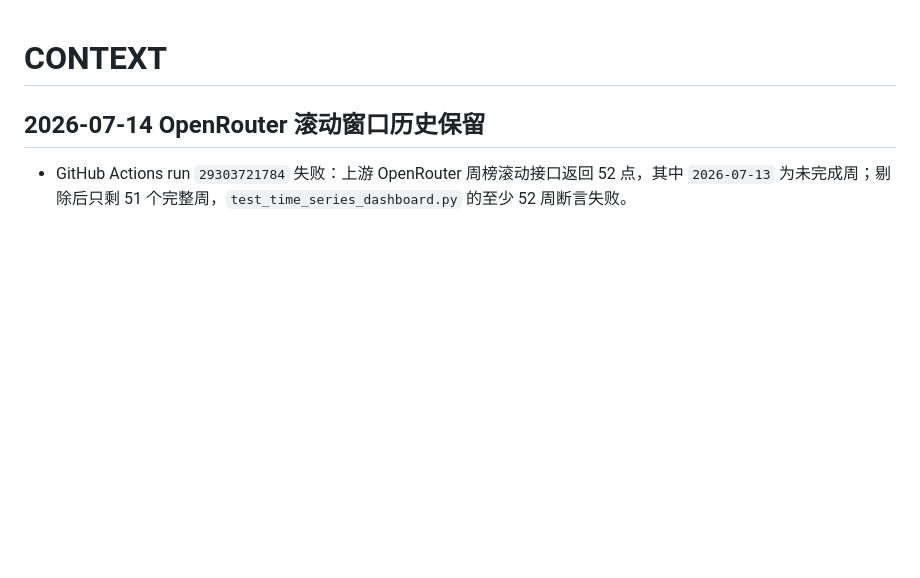
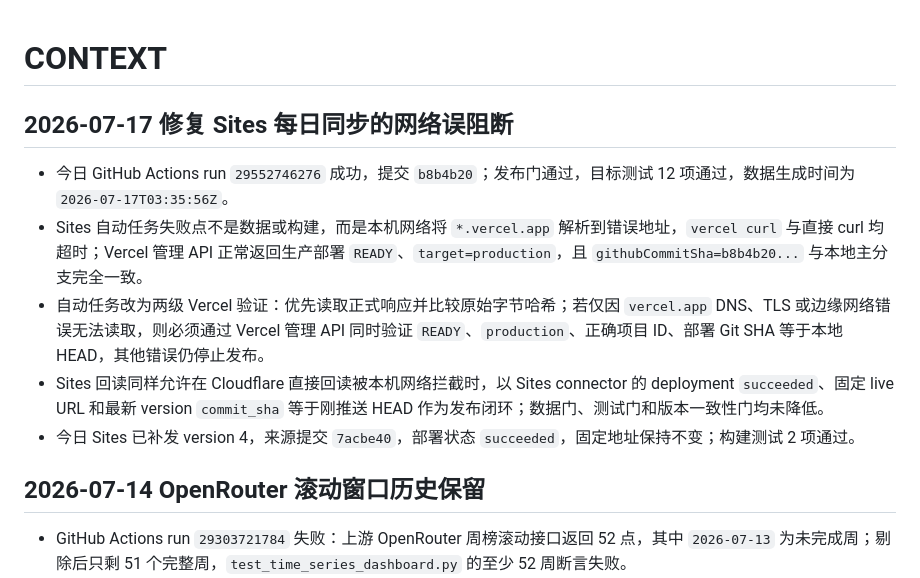
Before and after one commit to angusggsimid/ai-compute-economics-tracker, a Markdown page: CONTEXT.md, the part around the change. GitHub-like rendering; blank space fills up the shorter version.

```diff
--- a/CONTEXT.md
+++ b/CONTEXT.md
@@ -1,4 +1,12 @@
 # CONTEXT
+
+## 2026-07-17 修复 Sites 每日同步的网络误阻断
+
+- 今日 GitHub Actions run `29552746276` 成功，提交 `b8b4b20`；发布门通过，目标测试 12 项通过，数据生成时间为 `2026-07-17T03:35:56Z`。
+- Sites 自动任务失败点不是数据或构建，而是本机网络将 `*.vercel.app` 解析到错误地址，`vercel curl` 与直接 curl 均超时；Vercel 管理 API 正常返回生产部署 `READY`、`target=production`，且 `githubCommitSha=b8b4b20...` 与本地主分支完全一致。
+- 自动任务改为两级 Vercel 验证：优先读取正式响应并比较原始字节哈希；若仅因 `vercel.app` DNS、TLS 或边缘网络错误无法读取，则必须通过 Vercel 管理 API 同时验证 `READY`、`production`、正确项目 ID、部署 Git SHA 等于本地 HEAD，其他错误仍停止发布。
+- Sites 回读同样允许在 Cloudflare 直接回读被本机网络拦截时，以 Sites connector 的 deployment `succeeded`、固定 live URL 和最新 version `commit_sha` 等于刚推送 HEAD 作为发布闭环；数据门、测试门和版本一致性门均未降低。
+- 今日 Sites 已补发 version 4，来源提交 `7acbe40`，部署状态 `succeeded`，固定地址保持不变；构建测试 2 项通过。
 
 ## 2026-07-14 OpenRouter 滚动窗口历史保留
 
```
Also changed, not shown: ARCHITECTURE.md (+2 -0 lines), README_v2.md (+1 -1 lines).
